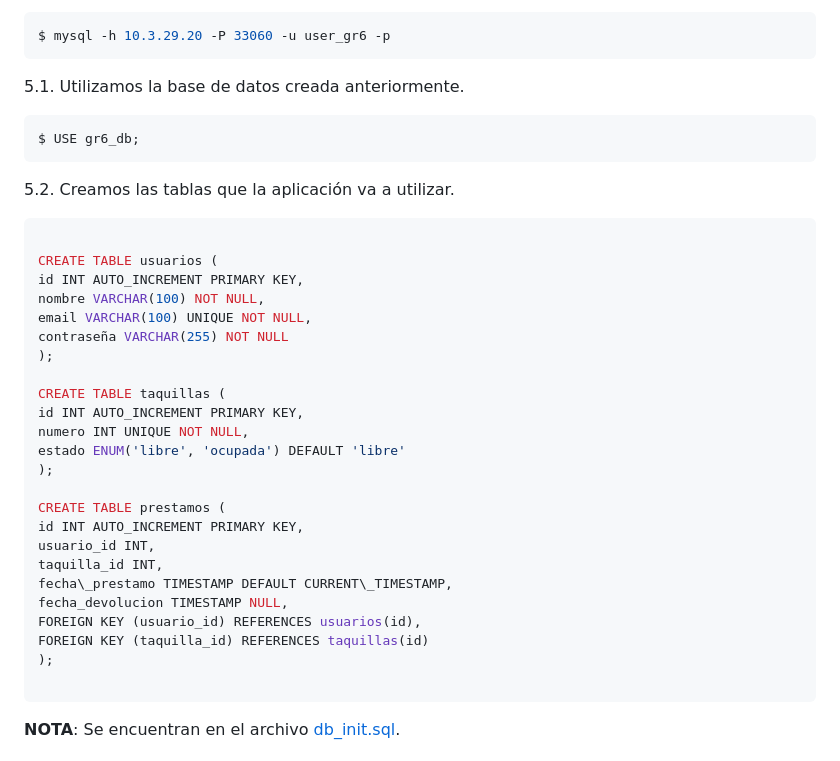
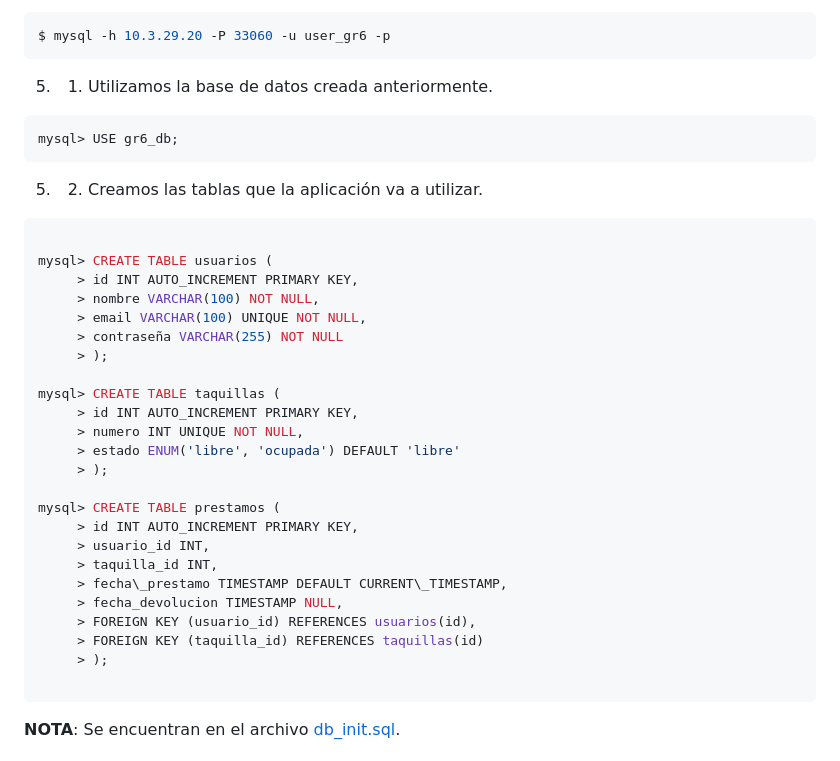
Before and after one commit to MariaRg09/App-IAW, a Markdown page: README.md, the part around the change. Rendered like a GitHub page.

Commit message:
Cambios en readme en base de datos crear tablas

````diff
--- a/README.md
+++ b/README.md
@@ -104,35 +104,35 @@ $ python test_db.py
 ```bash
 $ mysql -h 10.3.29.20 -P 33060 -u user_gr6 -p
 ```
-5.1. Utilizamos la base de datos creada anteriormente.
+5. 1. Utilizamos la base de datos creada anteriormente.
 ```mysql
-$ USE gr6_db;
+mysql> USE gr6_db;
 ```
-5.2.  Creamos las tablas que la aplicación va a utilizar.
+5. 2.  Creamos las tablas que la aplicación va a utilizar.
 ```mysql
 
-CREATE TABLE usuarios (
-id INT AUTO_INCREMENT PRIMARY KEY,
-nombre VARCHAR(100) NOT NULL,
-email VARCHAR(100) UNIQUE NOT NULL,
-contraseña VARCHAR(255) NOT NULL
-);
+mysql> CREATE TABLE usuarios (
+     > id INT AUTO_INCREMENT PRIMARY KEY,
+     > nombre VARCHAR(100) NOT NULL,
+     > email VARCHAR(100) UNIQUE NOT NULL,
+     > contraseña VARCHAR(255) NOT NULL
+     > );
 
-CREATE TABLE taquillas (
-id INT AUTO_INCREMENT PRIMARY KEY,
-numero INT UNIQUE NOT NULL,
-estado ENUM('libre', 'ocupada') DEFAULT 'libre'
-);
+mysql> CREATE TABLE taquillas (
+     > id INT AUTO_INCREMENT PRIMARY KEY,
+     > numero INT UNIQUE NOT NULL,
+     > estado ENUM('libre', 'ocupada') DEFAULT 'libre'
+     > );
 
-CREATE TABLE prestamos (
-id INT AUTO_INCREMENT PRIMARY KEY,
-usuario_id INT,
-taquilla_id INT,
-fecha\_prestamo TIMESTAMP DEFAULT CURRENT\_TIMESTAMP,
-fecha_devolucion TIMESTAMP NULL,
-FOREIGN KEY (usuario_id) REFERENCES usuarios(id),
-FOREIGN KEY (taquilla_id) REFERENCES taquillas(id)
-);
+mysql> CREATE TABLE prestamos (
+     > id INT AUTO_INCREMENT PRIMARY KEY,
+     > usuario_id INT,
+     > taquilla_id INT,
+     > fecha\_prestamo TIMESTAMP DEFAULT CURRENT\_TIMESTAMP,
+     > fecha_devolucion TIMESTAMP NULL,
+     > FOREIGN KEY (usuario_id) REFERENCES usuarios(id),
+     > FOREIGN KEY (taquilla_id) REFERENCES taquillas(id)
+     > );
 
 ```
 **NOTA**: Se encuentran en el archivo [db_init.sql](app/db_init.sql).
````
